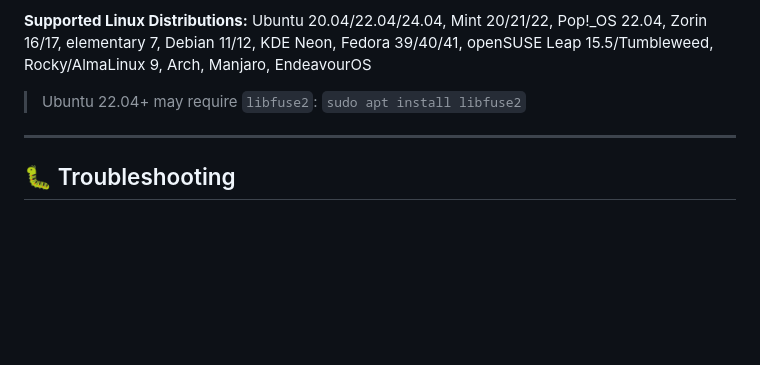
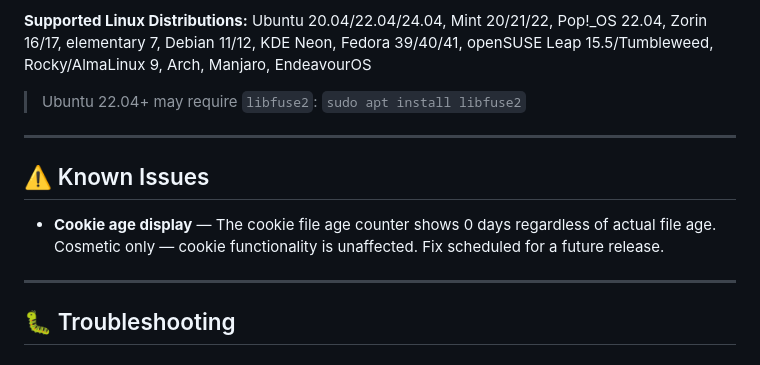
Before and after one commit to egmtm/EGM-Downloader, a Markdown page: README.md, the part around the change. Rendered like a GitHub page; blank space fills up the shorter version.

Commit message:
docs: add Known Issues section — cookie age display cosmetic bug

```diff
--- a/README.md
+++ b/README.md
@@ -441,6 +441,12 @@ Ubuntu 20.04/22.04/24.04, Mint 20/21/22, Pop!_OS 22.04, Zorin 16/17, elementary
 
 ---
 
+## ⚠️ Known Issues
+
+- **Cookie age display** — The cookie file age counter shows 0 days regardless of actual file age. Cosmetic only — cookie functionality is unaffected. Fix scheduled for a future release.
+
+---
+
 ## 🐛 Troubleshooting
 
 ### Windows
```
